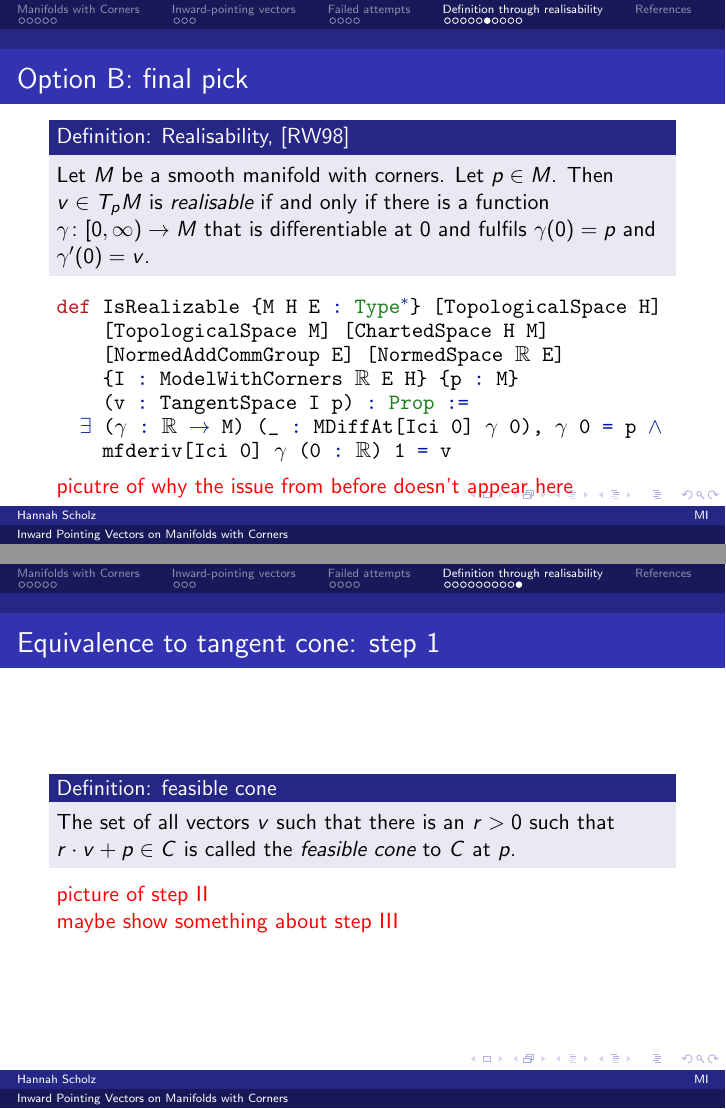
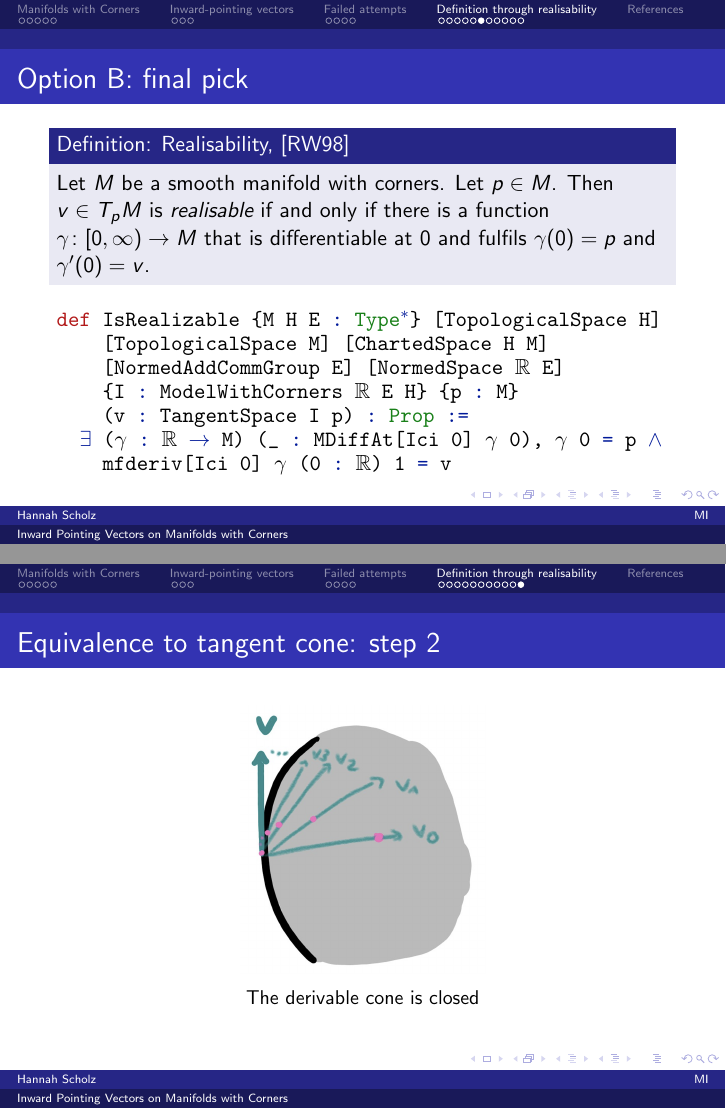
Before and after one commit to scholzhannah/MasterThesis, LaTeX slides (Latex/second presentation/inwardpointing.tex): pages 26 and 30 of 32 before the commit and pages 26 and 31 of 33 after it, joined at a grey line. Compiled offline with pdfLaTeX.

Commit message:
finish first draft

```diff
--- a/Latex/second presentation/inwardpointing.tex
+++ b/Latex/second presentation/inwardpointing.tex
@@ -342,8 +358,6 @@ def IsRealizable {M H E : Type*} [TopologicalSpace H]
   ∃ (γ : ℝ → M) (_ : MDiffAt[Ici 0] γ 0), γ 0 = p ∧
     mfderiv[Ici 0] γ (0 : ℝ) 1 = v
 \end{lstlisting}
-
-\alert{picutre of why the issue from before doesn't appear here}
 
 \end{frame}
 
@@ -398,9 +412,17 @@ Proof steps:
 The set of all vectors $v$ such that there is an $r > 0$ such that $r \cdot v + p \in C$ is called the \emph{feasible cone} to $C$ at $p$.
 \end{block}
 
-\alert{picture of step II}
+\end{frame}
 
-\alert{maybe show something about step III}
+\begin{frame}{Equivalence to tangent cone: step 2}
+
+\begin{figure}
+\begin{minipage}[b]{0.4\linewidth}
+  \centering
+  \includegraphics[width=\textwidth]{images/ClosedDerivable.png}
+  \caption{The derivable cone is closed}
+\end{minipage}
+\end{figure}
 
 \end{frame}
 
```
Also changed, not shown: Latex/second presentation/images/ClosedDerivable.png (added), Latex/second presentation/images/DerivableEasy.png (added), Latex/second presentation/images/DerivableHard.png (added), Latex/second presentation/images/DerivableHarder.png (added), Latex/second presentation/inwardpointing.pdf, Latex/second presentation/inwardpointing.tex (20 more changed lines), 1 other file.
